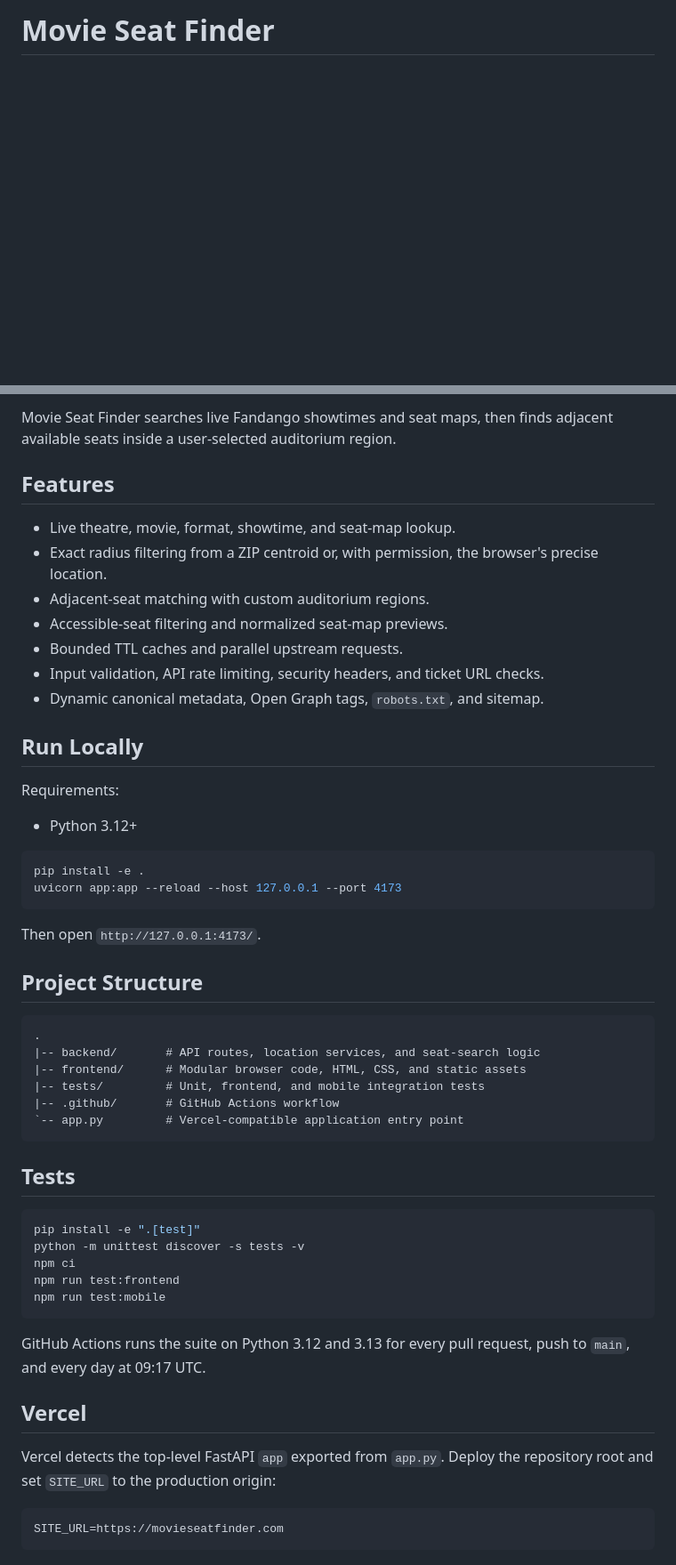
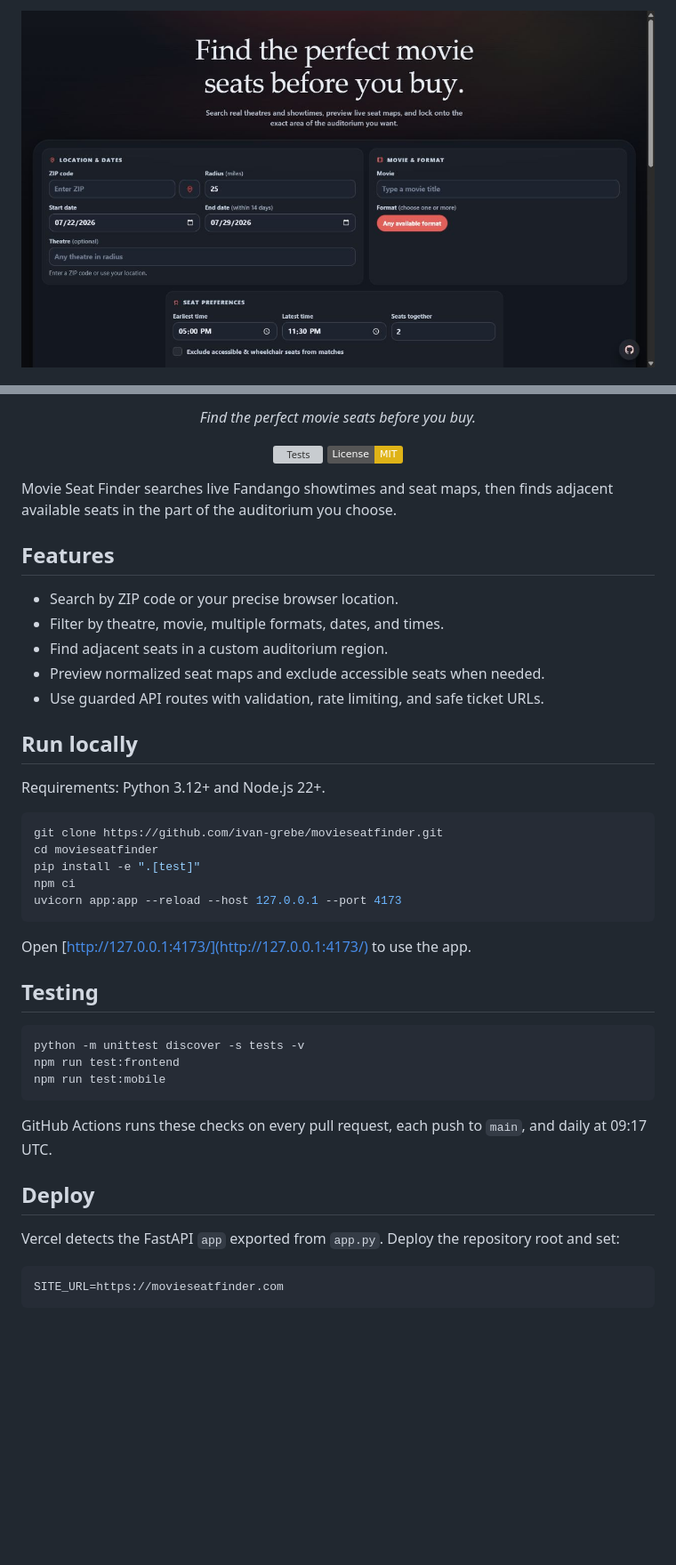
Before and after one commit to ivan-grebe/movieseatfinder, a Markdown page: README.md, 2 parts joined by grey strips. Shown: that part at 89% size. Drawn GitHub-style; pictures changed too: frontend/movie-seat-finder-dark.png (added); badges without logos; blank space fills up the shorter version; grey boxes are pictures that could not be loaded.

Commit message:
Refresh README with dark-mode preview

````diff
--- a/README.md
+++ b/README.md
@@ -1,2 +1,4 @@
-# Movie Seat Finder
+<p align="center">
+  <img src="frontend/movie-seat-finder-dark.png" alt="Movie Seat Finder search form in dark mode" width="100%">
+</p>
 
@@ -5,58 +6,50 @@
 
-Movie Seat Finder searches live Fandango showtimes and seat maps, then finds
-adjacent available seats inside a user-selected auditorium region.
+<p align="center">
+  <em>Find the perfect movie seats before you buy.</em>
+</p>
+
+<p align="center">
+  <a href="https://github.com/ivan-grebe/movieseatfinder/actions/workflows/tests.yml"><img src="https://github.com/ivan-grebe/movieseatfinder/actions/workflows/tests.yml/badge.svg" alt="Tests"></a>
+  <a href="LICENSE"><img src="https://img.shields.io/badge/License-MIT-yellow.svg" alt="MIT License"></a>
+</p>
+
+Movie Seat Finder searches live Fandango showtimes and seat maps, then finds adjacent available seats in the part of the auditorium you choose.
 
 ## Features
 
-- Live theatre, movie, format, showtime, and seat-map lookup.
-- Exact radius filtering from a ZIP centroid or, with permission, the browser's precise location.
-- Adjacent-seat matching with custom auditorium regions.
-- Accessible-seat filtering and normalized seat-map previews.
-- Bounded TTL caches and parallel upstream requests.
-- Input validation, API rate limiting, security headers, and ticket URL checks.
-- Dynamic canonical metadata, Open Graph tags, `robots.txt`, and sitemap.
+- Search by ZIP code or your precise browser location.
+- Filter by theatre, movie, multiple formats, dates, and times.
+- Find adjacent seats in a custom auditorium region.
+- Preview normalized seat maps and exclude accessible seats when needed.
+- Use guarded API routes with validation, rate limiting, and safe ticket URLs.
 
-## Run Locally
+## Run locally
 
-Requirements:
-
-- Python 3.12+
+Requirements: Python 3.12+ and Node.js 22+.
 
 ```bash
-pip install -e .
+git clone https://github.com/ivan-grebe/movieseatfinder.git
+cd movieseatfinder
+pip install -e ".[test]"
+npm ci
 uvicorn app:app --reload --host 127.0.0.1 --port 4173
 ```
 
-Then open `http://127.0.0.1:4173/`.
+Open [http://127.0.0.1:4173/](http://127.0.0.1:4173/) to use the app.
 
-## Project Structure
-
-```text
-.
-|-- backend/       # API routes, location services, and seat-search logic
-|-- frontend/      # Modular browser code, HTML, CSS, and static assets
-|-- tests/         # Unit, frontend, and mobile integration tests
-|-- .github/       # GitHub Actions workflow
-`-- app.py         # Vercel-compatible application entry point
-```
-
-## Tests
+## Testing
 
 ```bash
-pip install -e ".[test]"
 python -m unittest discover -s tests -v
-npm ci
 npm run test:frontend
 npm run test:mobile
 ```
 
-GitHub Actions runs the suite on Python 3.12 and 3.13 for every pull request,
-push to `main`, and every day at 09:17 UTC.
+GitHub Actions runs these checks on every pull request, each push to `main`, and daily at 09:17 UTC.
 
-## Vercel
+## Deploy
 
-Vercel detects the top-level FastAPI `app` exported from `app.py`. Deploy the
-repository root and set `SITE_URL` to the production origin:
+Vercel detects the FastAPI `app` exported from `app.py`. Deploy the repository root and set:
 
 ```text
 SITE_URL=https://movieseatfinder.com
````
Also changed, not shown: other parts of README.md (+1 -2 lines).
